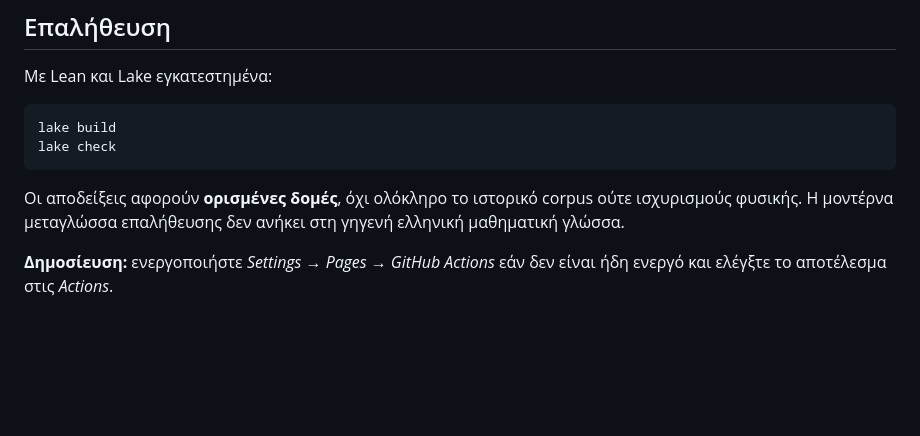
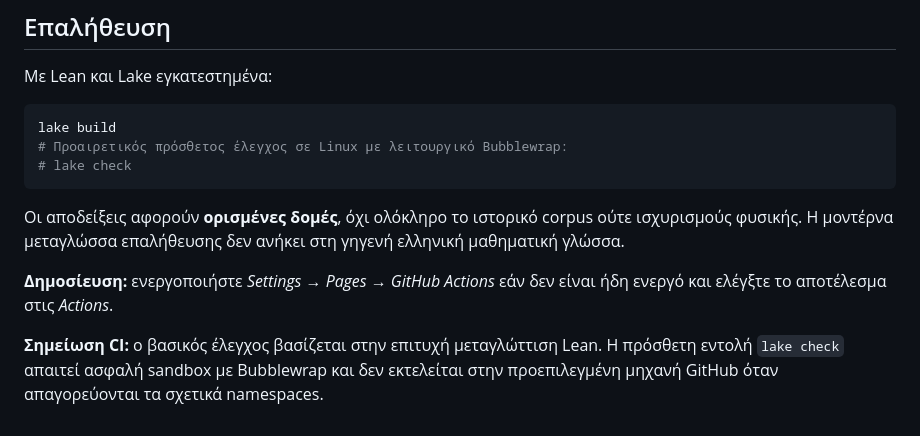
Before and after one commit to enuminous/Music-of-the-Spheres, a Markdown page: README.el.md, the part around the change. Drawn GitHub-style; blank space fills up the shorter version.

Commit message:
Clarify verified Lean build versus optional sandbox replay: README.el.md

````diff
--- a/README.el.md
+++ b/README.el.md
@@ -31,9 +31,12 @@
 
 ```bash
 lake build
-lake check
+# Προαιρετικός πρόσθετος έλεγχος σε Linux με λειτουργικό Bubblewrap:
+# lake check
 ```
 
 Οι αποδείξεις αφορούν **ορισμένες δομές**, όχι ολόκληρο το ιστορικό corpus ούτε ισχυρισμούς φυσικής. Η μοντέρνα μεταγλώσσα επαλήθευσης δεν ανήκει στη γηγενή ελληνική μαθηματική γλώσσα.
 
 **Δημοσίευση:** ενεργοποιήστε *Settings → Pages → GitHub Actions* εάν δεν είναι ήδη ενεργό και ελέγξτε το αποτέλεσμα στις *Actions*.
+
+**Σημείωση CI:** ο βασικός έλεγχος βασίζεται στην επιτυχή μεταγλώττιση Lean. Η πρόσθετη εντολή `lake check` απαιτεί ασφαλή sandbox με Bubblewrap και δεν εκτελείται στην προεπιλεγμένη μηχανή GitHub όταν απαγορεύονται τα σχετικά namespaces.
````
